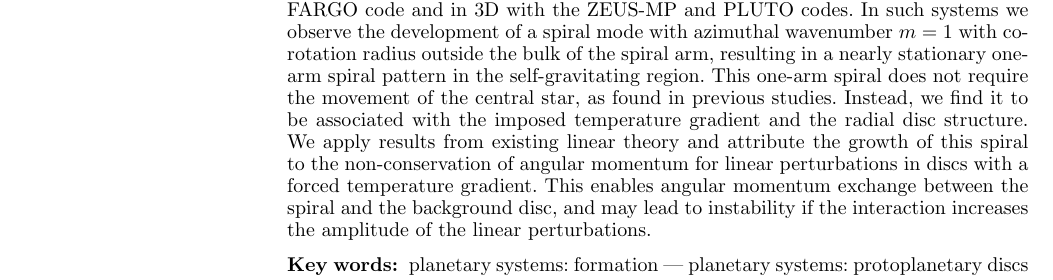
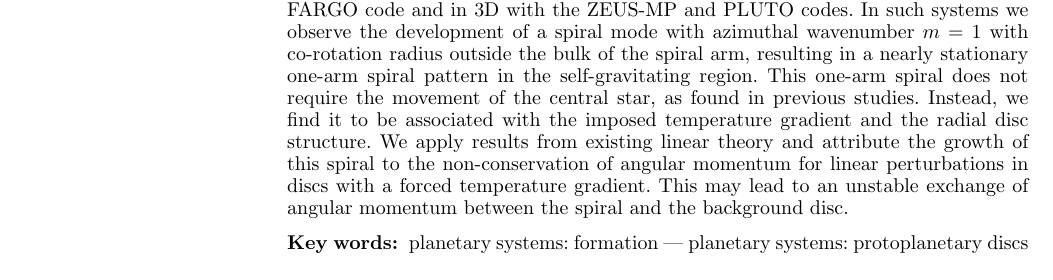
Before and after one commit to minkailin/one-arm, a LaTeX paper (paper/paper.tex): part of page 1 of 9, cut so that both start at the same text. Compiled offline with LaTeX, dvips and Ghostscript; a LaTeX package or settings file that is missing is left out.

Commit message:
appendix and minor updates

```diff
--- a/paper/paper.tex
+++ b/paper/paper.tex
@@ -87,9 +87,8 @@
   We apply results from existing linear theory and attribute the
   growth of this spiral to the non-conservation of angular momentum
   for linear perturbations in discs with a forced temperature
-  gradient. This enables angular momentum exchange between the spiral
-  and the background disc, and may lead to instability if the
-  interaction increases the amplitude of the linear perturbations.
+  gradient. This may lead to an unstable exchange of angular momentum between the spiral
+  and the background disc.
 
   % or confirm in 3D
   %, taken as a toy model of a
```
